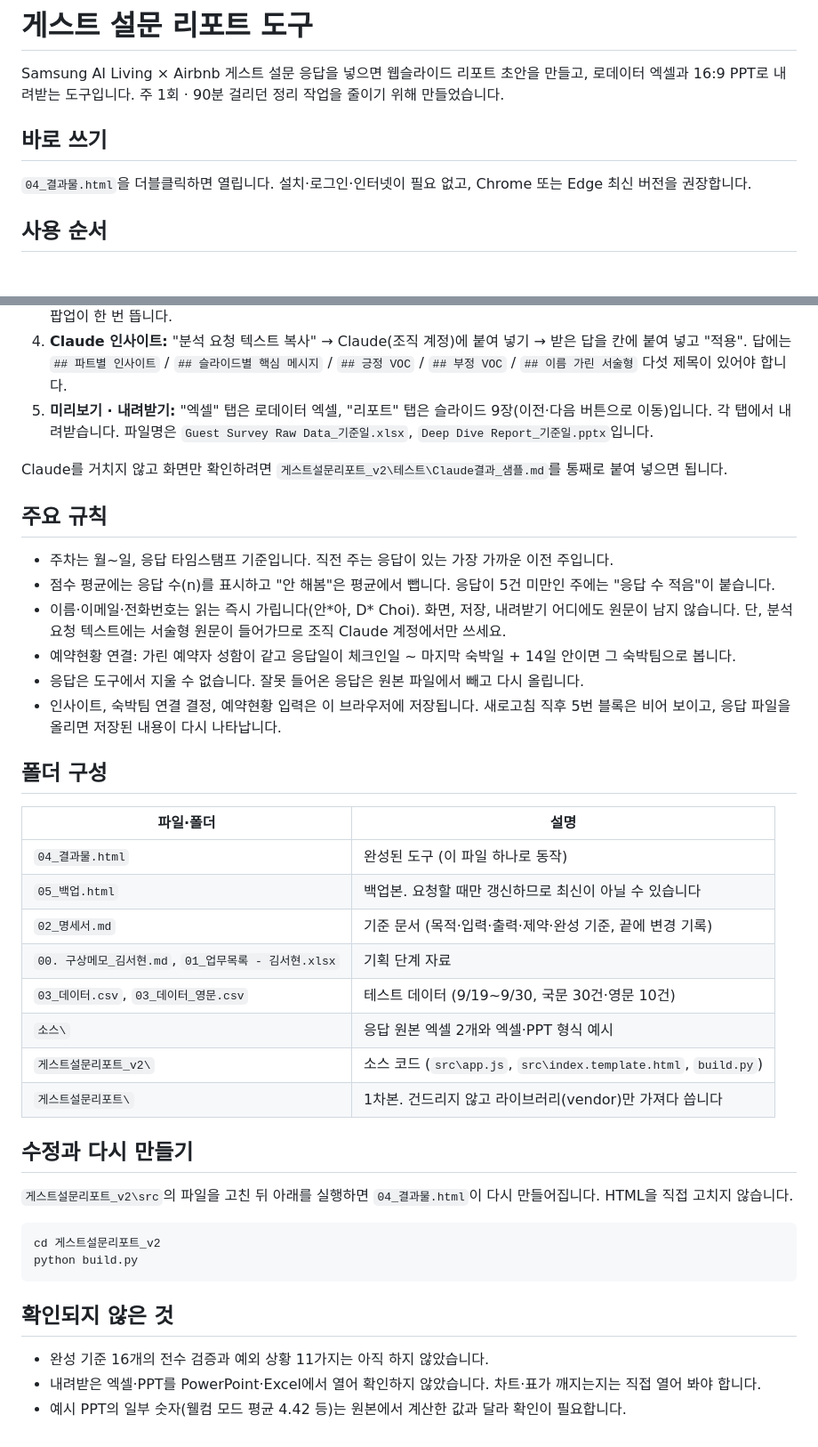
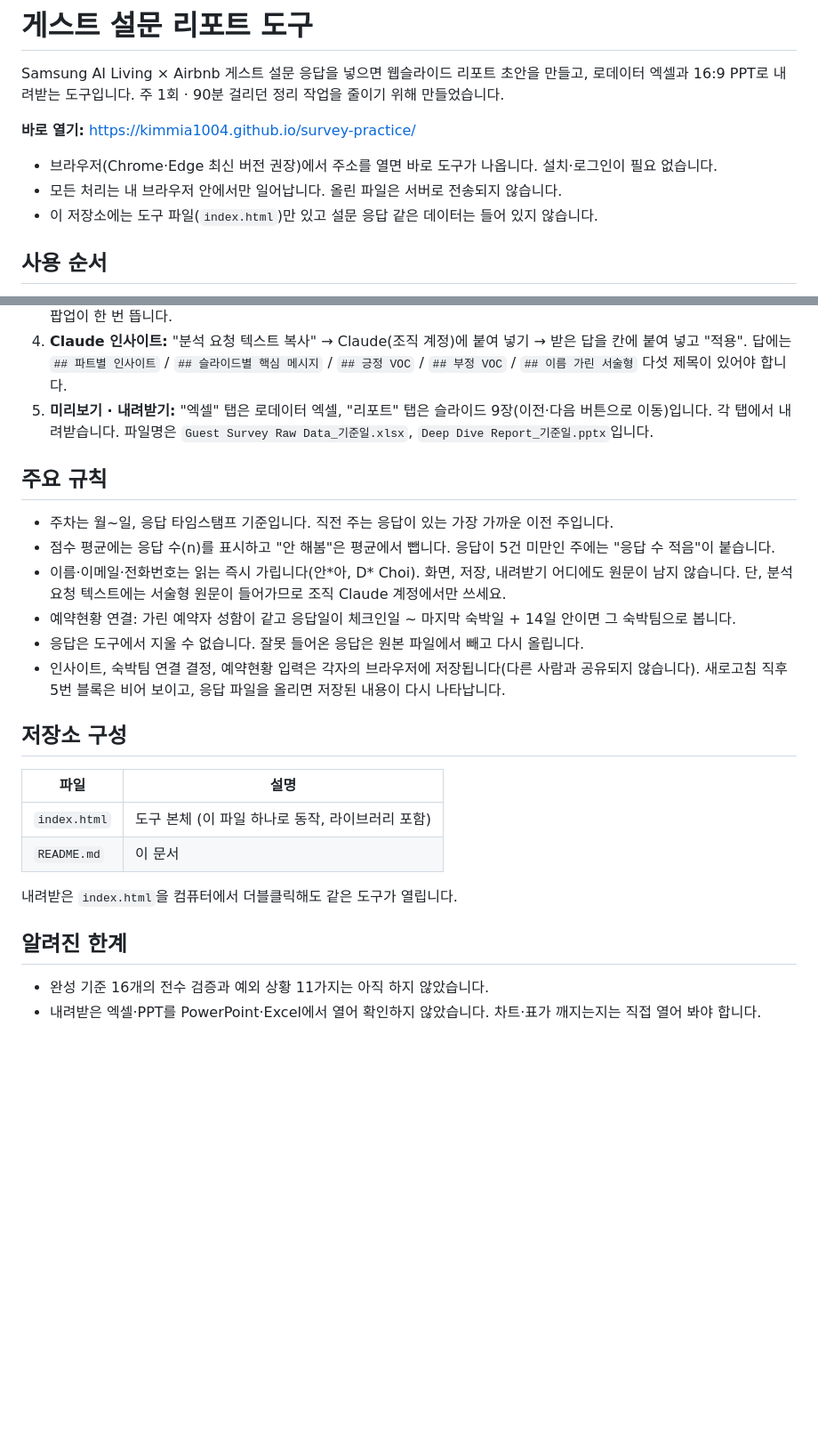
Before and after one commit to kimmia1004/survey-practice, a Markdown page: README.md, 2 parts joined by grey strips. Shown at 89% size. GitHub-like rendering; blank space fills up the shorter version.

````diff
--- a/README.md
+++ b/README.md
@@ -2,8 +2,11 @@
 
 Samsung AI Living × Airbnb 게스트 설문 응답을 넣으면 웹슬라이드 리포트 초안을 만들고, 로데이터 엑셀과 16:9 PPT로 내려받는 도구입니다. 주 1회 · 90분 걸리던 정리 작업을 줄이기 위해 만들었습니다.
 
-## 바로 쓰기
-`04_결과물.html`을 더블클릭하면 열립니다. 설치·로그인·인터넷이 필요 없고, Chrome 또는 Edge 최신 버전을 권장합니다.
+**바로 열기:** https://kimmia1004.github.io/survey-practice/
+
+- 브라우저(Chrome·Edge 최신 버전 권장)에서 주소를 열면 바로 도구가 나옵니다. 설치·로그인이 필요 없습니다.
+- 모든 처리는 내 브라우저 안에서만 일어납니다. 올린 파일은 서버로 전송되지 않습니다.
+- 이 저장소에는 도구 파일(`index.html`)만 있고 설문 응답 같은 데이터는 들어 있지 않습니다.
 
 ## 사용 순서
 1. **파일 올리기:** 내국인·외국인 응답 파일(.xlsx 또는 .csv, 매주 누적본)을 끌어다 놓습니다. 파일 이름은 보지 않고 첫 행 내용으로 종류를 구분합니다.
@@ -12,37 +15,22 @@ Samsung AI Living × Airbnb 게스트 설문 응답을 넣으면 웹슬라이드
 4. **Claude 인사이트:** "분석 요청 텍스트 복사" → Claude(조직 계정)에 붙여 넣기 → 받은 답을 칸에 붙여 넣고 "적용". 답에는 `## 파트별 인사이트` / `## 슬라이드별 핵심 메시지` / `## 긍정 VOC` / `## 부정 VOC` / `## 이름 가린 서술형` 다섯 제목이 있어야 합니다.
 5. **미리보기 · 내려받기:** "엑셀" 탭은 로데이터 엑셀, "리포트" 탭은 슬라이드 9장(이전·다음 버튼으로 이동)입니다. 각 탭에서 내려받습니다. 파일명은 `Guest Survey Raw Data_기준일.xlsx`, `Deep Dive Report_기준일.pptx`입니다.
 
-Claude를 거치지 않고 화면만 확인하려면 `게스트설문리포트_v2\테스트\Claude결과_샘플.md`를 통째로 붙여 넣으면 됩니다.
-
 ## 주요 규칙
 - 주차는 월~일, 응답 타임스탬프 기준입니다. 직전 주는 응답이 있는 가장 가까운 이전 주입니다.
 - 점수 평균에는 응답 수(n)를 표시하고 "안 해봄"은 평균에서 뺍니다. 응답이 5건 미만인 주에는 "응답 수 적음"이 붙습니다.
 - 이름·이메일·전화번호는 읽는 즉시 가립니다(안\*아, D\* Choi). 화면, 저장, 내려받기 어디에도 원문이 남지 않습니다. 단, 분석 요청 텍스트에는 서술형 원문이 들어가므로 조직 Claude 계정에서만 쓰세요.
 - 예약현황 연결: 가린 예약자 성함이 같고 응답일이 체크인일 ~ 마지막 숙박일 + 14일 안이면 그 숙박팀으로 봅니다.
 - 응답은 도구에서 지울 수 없습니다. 잘못 들어온 응답은 원본 파일에서 빼고 다시 올립니다.
-- 인사이트, 숙박팀 연결 결정, 예약현황 입력은 이 브라우저에 저장됩니다. 새로고침 직후 5번 블록은 비어 보이고, 응답 파일을 올리면 저장된 내용이 다시 나타납니다.
+- 인사이트, 숙박팀 연결 결정, 예약현황 입력은 각자의 브라우저에 저장됩니다(다른 사람과 공유되지 않습니다). 새로고침 직후 5번 블록은 비어 보이고, 응답 파일을 올리면 저장된 내용이 다시 나타납니다.
 
-## 폴더 구성
-| 파일·폴더 | 설명 |
+## 저장소 구성
+| 파일 | 설명 |
 |---|---|
-| `04_결과물.html` | 완성된 도구 (이 파일 하나로 동작) |
-| `05_백업.html` | 백업본. 요청할 때만 갱신하므로 최신이 아닐 수 있습니다 |
-| `02_명세서.md` | 기준 문서 (목적·입력·출력·제약·완성 기준, 끝에 변경 기록) |
-| `00. 구상메모_김서현.md`, `01_업무목록 - 김서현.xlsx` | 기획 단계 자료 |
-| `03_데이터.csv`, `03_데이터_영문.csv` | 테스트 데이터 (9/19~9/30, 국문 30건·영문 10건) |
-| `소스\` | 응답 원본 엑셀 2개와 엑셀·PPT 형식 예시 |
-| `게스트설문리포트_v2\` | 소스 코드 (`src\app.js`, `src\index.template.html`, `build.py`) |
-| `게스트설문리포트\` | 1차본. 건드리지 않고 라이브러리(vendor)만 가져다 씁니다 |
+| `index.html` | 도구 본체 (이 파일 하나로 동작, 라이브러리 포함) |
+| `README.md` | 이 문서 |
 
-## 수정과 다시 만들기
-`게스트설문리포트_v2\src`의 파일을 고친 뒤 아래를 실행하면 `04_결과물.html`이 다시 만들어집니다. HTML을 직접 고치지 않습니다.
+내려받은 `index.html`을 컴퓨터에서 더블클릭해도 같은 도구가 열립니다.
 
-```
-cd 게스트설문리포트_v2
-python build.py
-```
-
-## 확인되지 않은 것
+## 알려진 한계
 - 완성 기준 16개의 전수 검증과 예외 상황 11가지는 아직 하지 않았습니다.
 - 내려받은 엑셀·PPT를 PowerPoint·Excel에서 열어 확인하지 않았습니다. 차트·표가 깨지는지는 직접 열어 봐야 합니다.
-- 예시 PPT의 일부 숫자(웰컴 모드 평균 4.42 등)는 원본에서 계산한 값과 달라 확인이 필요합니다.
````
